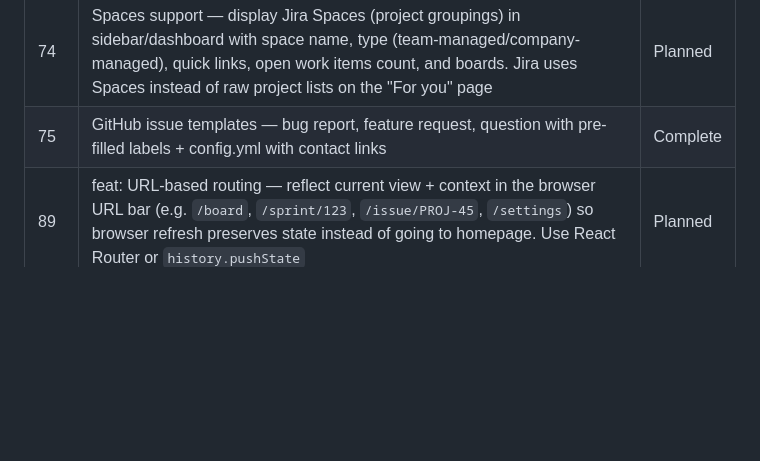
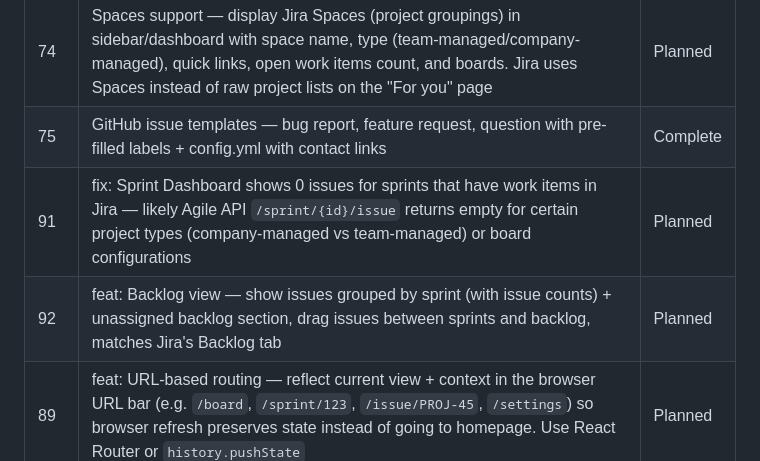
Before and after one commit to ALT-F1-OpenClaw/atlassian-jira-ui, a Markdown page: ROADMAP.md, the part around the change. GitHub-like rendering; blank space fills up the shorter version.

Commit message:
docs: add #91 sprint issues bug + #92 backlog view to roadmap

```diff
--- a/ROADMAP.md
+++ b/ROADMAP.md
@@ -284,6 +284,8 @@ Before going production-grade, re-enable these:
 | 73 | Custom fields best practices — display/edit Jira custom fields (story points, sprint, epic link, team, environment, etc.) with proper field type handling (single/multi select, cascading, user picker, date, number, text, URL) | Planned |
 | 74 | Spaces support — display Jira Spaces (project groupings) in sidebar/dashboard with space name, type (team-managed/company-managed), quick links, open work items count, and boards. Jira uses Spaces instead of raw project lists on the "For you" page | Planned |
 | 75 | GitHub issue templates — bug report, feature request, question with pre-filled labels + config.yml with contact links | Complete |
+| 91 | fix: Sprint Dashboard shows 0 issues for sprints that have work items in Jira — likely Agile API `/sprint/{id}/issue` returns empty for certain project types (company-managed vs team-managed) or board configurations | Planned |
+| 92 | feat: Backlog view — show issues grouped by sprint (with issue counts) + unassigned backlog section, drag issues between sprints and backlog, matches Jira's Backlog tab | Planned |
 | 89 | feat: URL-based routing — reflect current view + context in the browser URL bar (e.g. `/board`, `/sprint/123`, `/issue/PROJ-45`, `/settings`) so browser refresh preserves state instead of going to homepage. Use React Router or `history.pushState` | Planned |
 | 76 | fix: Sprint Dashboard shows only 2 sprints with "All" filter — investigate Agile API pagination + closed sprint fetching ([#39](https://github.com/ALT-F1-OpenClaw/atlassian-jira-ui/issues/39)) | Planned |
 
```
